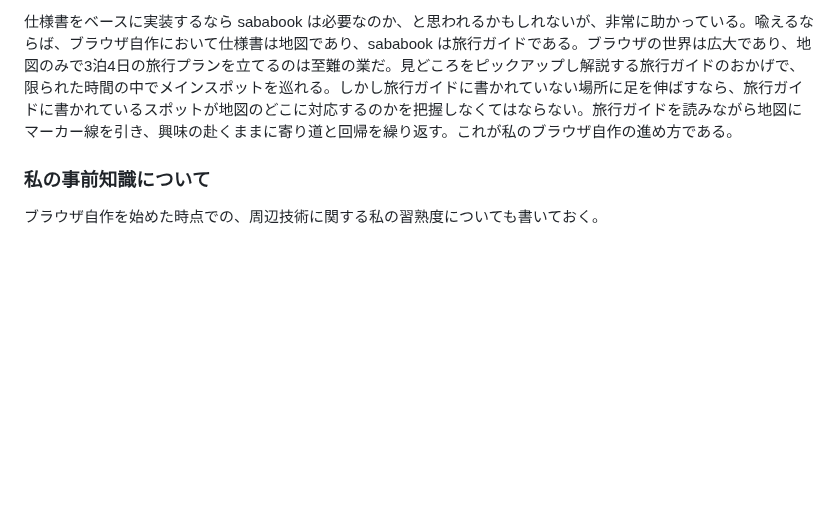
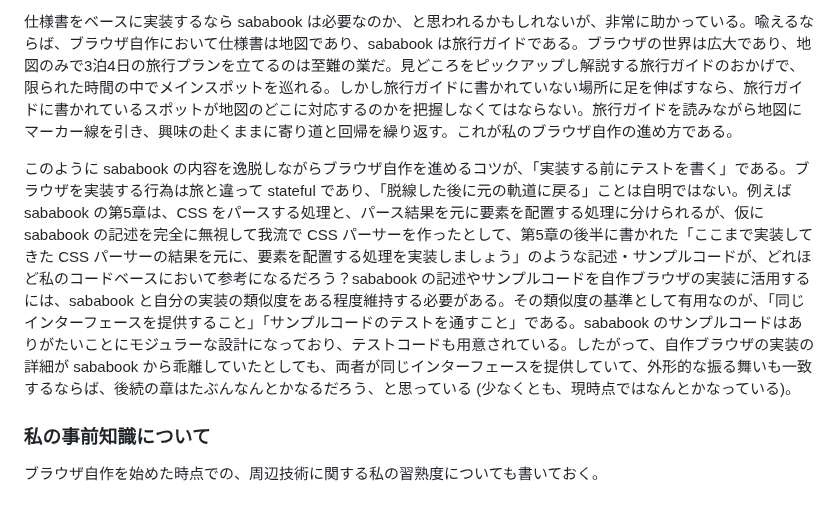
Before and after one commit to pizzacat83/blog, a Markdown page: posts/draft-browser-from-scratch-style/ja.md, the part around the change. Drawn GitHub-style; blank space fills up the shorter version.

```diff
--- a/posts/draft-browser-from-scratch-style/ja.md
+++ b/posts/draft-browser-from-scratch-style/ja.md
@@ -53,6 +53,8 @@ summary: あのイーハトーヴォのすきとおった風、夏でも底に
 
 仕様書をベースに実装するなら sababook は必要なのか、と思われるかもしれないが、非常に助かっている。喩えるならば、ブラウザ自作において仕様書は地図であり、sababook は旅行ガイドである。ブラウザの世界は広大であり、地図のみで3泊4日の旅行プランを立てるのは至難の業だ。見どころをピックアップし解説する旅行ガイドのおかげで、限られた時間の中でメインスポットを巡れる。しかし旅行ガイドに書かれていない場所に足を伸ばすなら、旅行ガイドに書かれているスポットが地図のどこに対応するのかを把握しなくてはならない。旅行ガイドを読みながら地図にマーカー線を引き、興味の赴くままに寄り道と回帰を繰り返す。これが私のブラウザ自作の進め方である。
 
+このように sababook の内容を逸脱しながらブラウザ自作を進めるコツが、「実装する前にテストを書く」である。ブラウザを実装する行為は旅と違って stateful であり、「脱線した後に元の軌道に戻る」ことは自明ではない。例えば sababook の第5章は、CSS をパースする処理と、パース結果を元に要素を配置する処理に分けられるが、仮に sababook の記述を完全に無視して我流で CSS パーサーを作ったとして、第5章の後半に書かれた「ここまで実装してきた CSS パーサーの結果を元に、要素を配置する処理を実装しましょう」のような記述・サンプルコードが、どれほど私のコードベースにおいて参考になるだろう？sababook の記述やサンプルコードを自作ブラウザの実装に活用するには、sababook と自分の実装の類似度をある程度維持する必要がある。その類似度の基準として有用なのが、「同じインターフェースを提供すること」「サンプルコードのテストを通すこと」である。sababook のサンプルコードはありがたいことにモジュラーな設計になっており、テストコードも用意されている。したがって、自作ブラウザの実装の詳細が sababook から乖離していたとしても、両者が同じインターフェースを提供していて、外形的な振る舞いも一致するならば、後続の章はたぶんなんとかなるだろう、と思っている (少なくとも、現時点ではなんとかなっている)。
+
 ### 私の事前知識について
 
 ブラウザ自作を始めた時点での、周辺技術に関する私の習熟度についても書いておく。<!-- TODO: かく -->
```
